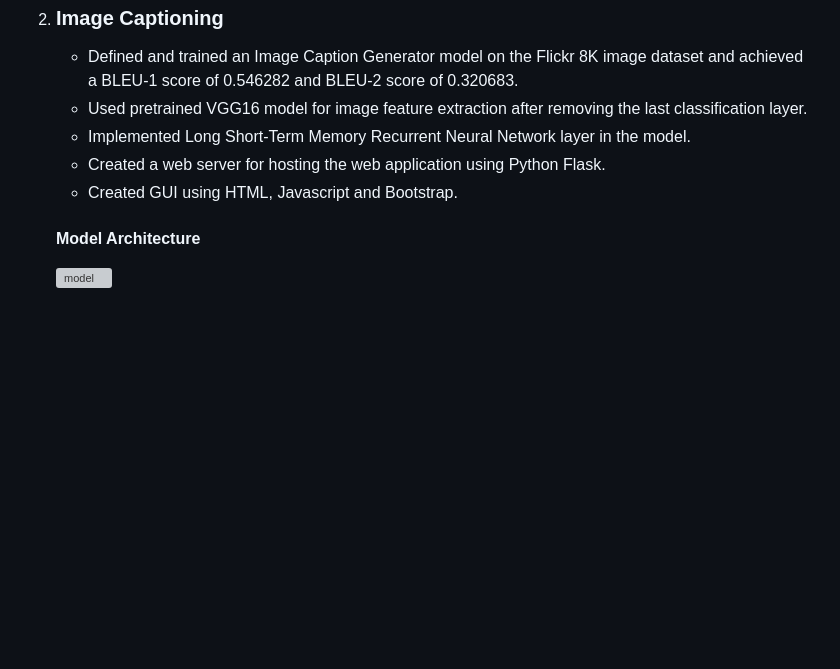
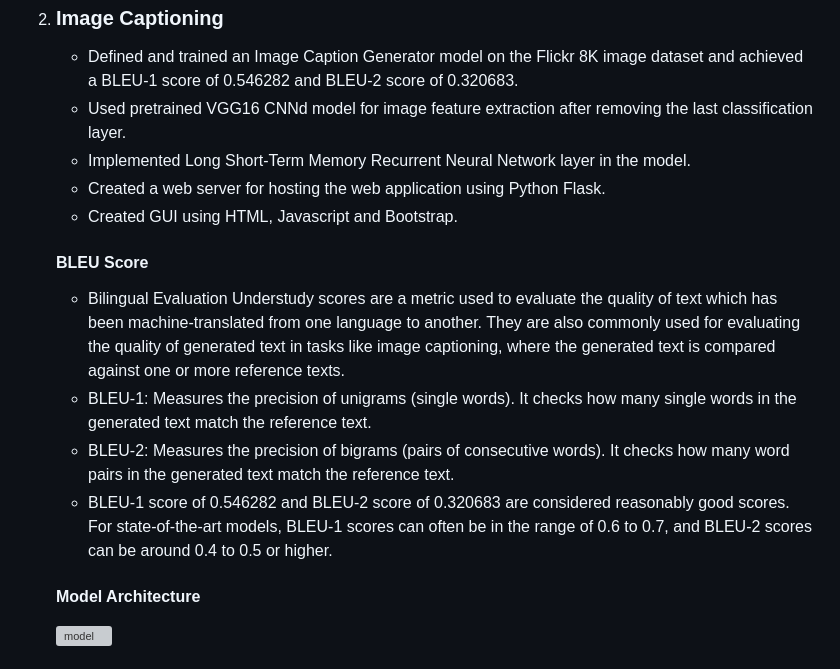
Before and after one commit to manav-chan/AspireNex, a Markdown page: README.md, the part around one of its changes. Drawn GitHub-style; blank space fills up the shorter version; grey boxes are pictures that could not be loaded.

````diff
--- a/README.md
+++ b/README.md
@@ -90,10 +90,16 @@
    ```
 2. ### Image Captioning
    - Defined and trained an Image Caption Generator model on the Flickr 8K image dataset and achieved a BLEU-1 score of 0.546282 and BLEU-2 score of 0.320683.
-   - Used pretrained VGG16 model for image feature extraction after removing the last classification layer.
+   - Used pretrained VGG16 CNNd model for image feature extraction after removing the last classification layer.
    - Implemented Long Short-Term Memory Recurrent Neural Network layer in the model.
    - Created a web server for hosting the web application using Python Flask.
    - Created GUI using HTML, Javascript and Bootstrap.
 
+   #### BLEU Score
+   - Bilingual Evaluation Understudy scores are a metric used to evaluate the quality of text which has been machine-translated from one language to another. They are also commonly used for evaluating the quality of generated text in tasks like image captioning, where the generated text is compared against one or more reference texts.
+   - BLEU-1: Measures the precision of unigrams (single words). It checks how many single words in the generated text match the reference text.
+   - BLEU-2: Measures the precision of bigrams (pairs of consecutive words). It checks how many word pairs in the generated text match the reference text.
+   - BLEU-1 score of 0.546282 and BLEU-2 score of 0.320683 are considered reasonably good scores. For state-of-the-art models, BLEU-1 scores can often be in the range of 0.6 to 0.7, and BLEU-2 scores can be around 0.4 to 0.5 or higher.
+
    #### Model Architecture
    ![model](https://github.com/manav-chan/AspireNex/assets/71835184/2df41241-fe5e-49b3-97ea-c8d984793c52)
````
Also changed, not shown: other parts of README.md (+1 -1 lines).
